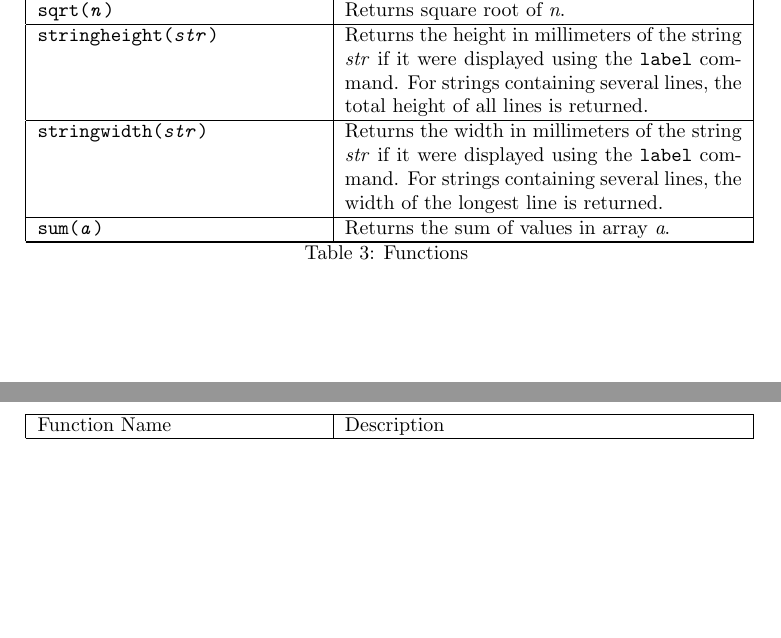
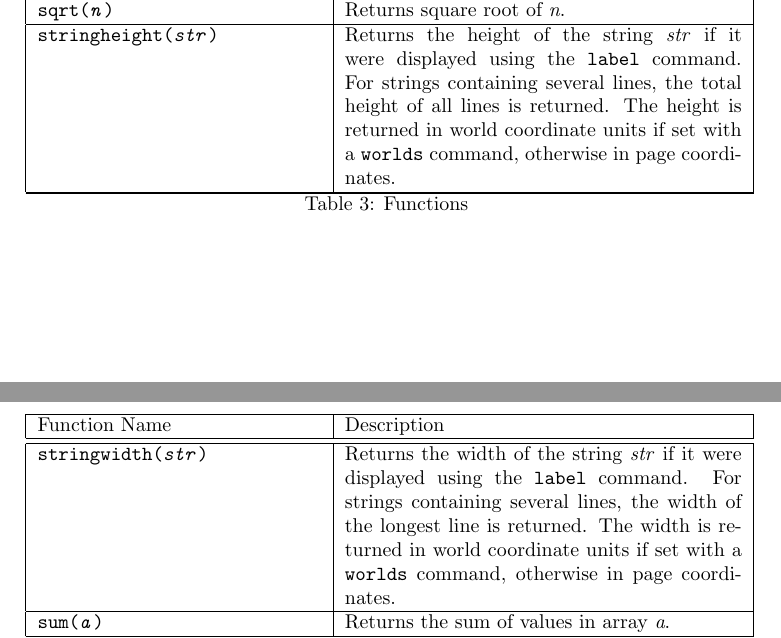
Before and after one commit to simoc/mapyrus, a LaTeX document (userdoc/mapyrus.tex, which reads userdoc/reference.tex): two parts of pages 52 and 53 of 84, joined at a grey line, cut so that both start at the same text, the shorter picture padded with empty space. Compiled offline with pdfLaTeX.

Commit message:
Fix errors in stringwidth(), stringheight() and text file delimiter= noted by Stephan.

```diff
--- a/userdoc/reference.tex
+++ b/userdoc/reference.tex
@@ -455,18 +455,22 @@ Returns square root of \textit{n}. \\
 \hline
 
 \texttt{stringheight(\textit{str})} &
-Returns the height in millimeters of the string \textit{str}
+Returns the height of the string \textit{str}
 if it were displayed using the \texttt{label} command.
 For strings containing several lines, the total height of all
-lines is returned.  \\
+lines is returned.
+The height is returned in world coordinate units if set with a
+\texttt{worlds} command, otherwise in page coordinates. \\
 
 \hline
 
 \texttt{stringwidth(\textit{str})} &
-Returns the width in millimeters of the string \textit{str}
+Returns the width of the string \textit{str}
 if it were displayed using the \texttt{label} command.
 For strings containing several lines, the width of the longest
-line is returned.  \\
+line is returned.
+The width is returned in world coordinate units if set with a
+\texttt{worlds} command, otherwise in page coordinates. \\
 
 \hline
 
```
Also changed, not shown: userdoc/reference.tex (6 more changed lines).
